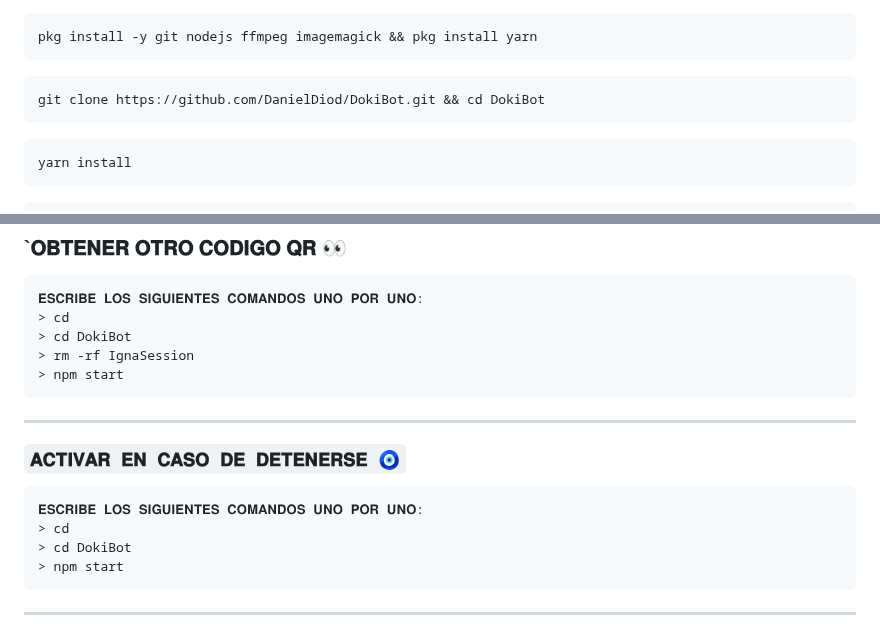
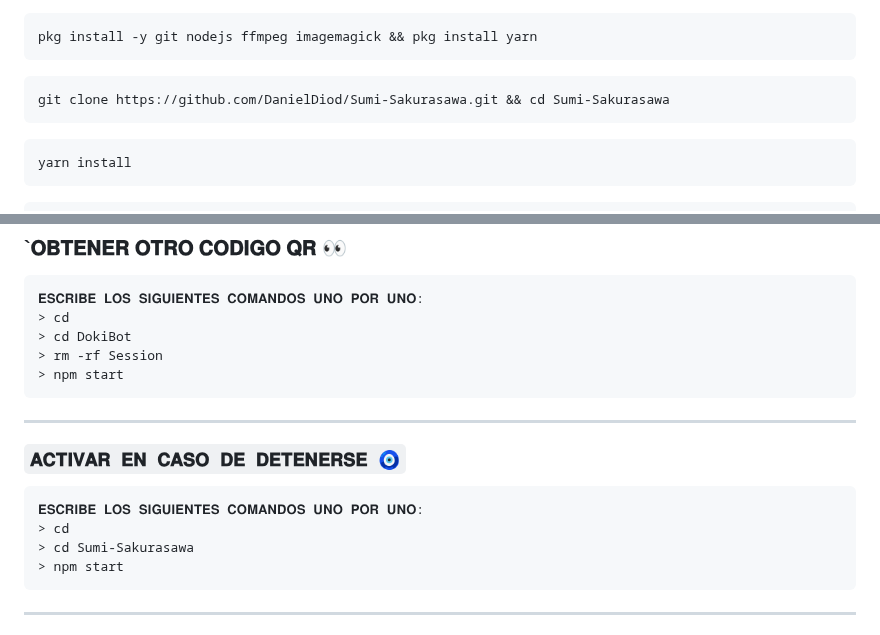
Before and after one commit to DanielDiod/Sumi-Sakurasawa, a Markdown page: README.md, 2 parts joined by grey strips. Drawn GitHub-style.

````diff
--- a/README.md
+++ b/README.md
@@ -37,7 +37,7 @@ pkg install -y git nodejs ffmpeg imagemagick && pkg install yarn
 ```
 
 ```bash
-git clone https://github.com/DanielDiod/DokiBot.git && cd DokiBot
+git clone https://github.com/DanielDiod/Sumi-Sakurasawa.git && cd Sumi-Sakurasawa
 ```
 
 ```bash
@@ -92,7 +92,7 @@ npm start
 𝐄𝐒𝐂𝐑𝐈𝐁𝐄 𝐋𝐎𝐒 𝐒𝐈𝐆𝐔𝐈𝐄𝐍𝐓𝐄𝐒 𝐂𝐎𝐌𝐀𝐍𝐃𝐎𝐒 𝐔𝐍𝐎 𝐏𝐎𝐑 𝐔𝐍𝐎:
 > cd
 > cd DokiBot
-> rm -rf IgnaSession
+> rm -rf Session
 > npm start
 ```
 -------
@@ -100,7 +100,7 @@ npm start
 ```bash
 𝐄𝐒𝐂𝐑𝐈𝐁𝐄 𝐋𝐎𝐒 𝐒𝐈𝐆𝐔𝐈𝐄𝐍𝐓𝐄𝐒 𝐂𝐎𝐌𝐀𝐍𝐃𝐎𝐒 𝐔𝐍𝐎 𝐏𝐎𝐑 𝐔𝐍𝐎:
 > cd
-> cd DokiBot
+> cd Sumi-Sakurasawa
 > npm start
 ```
 -------
````
